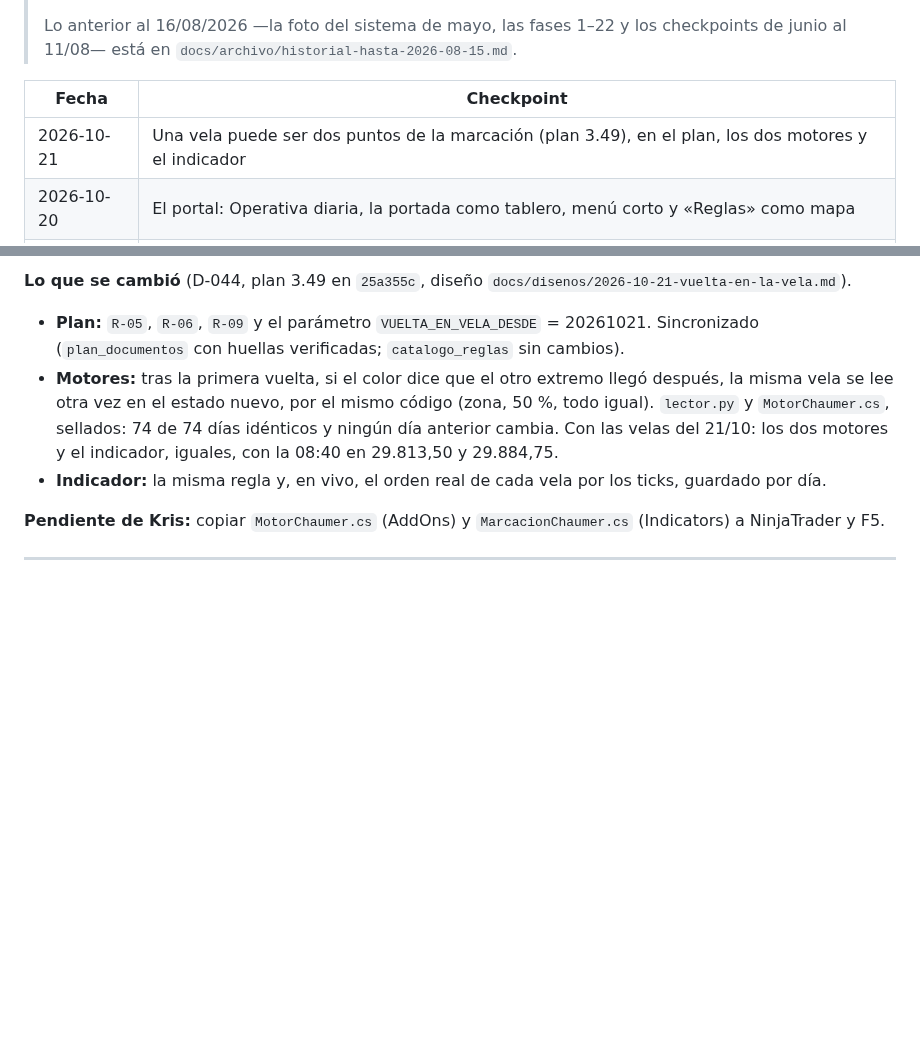
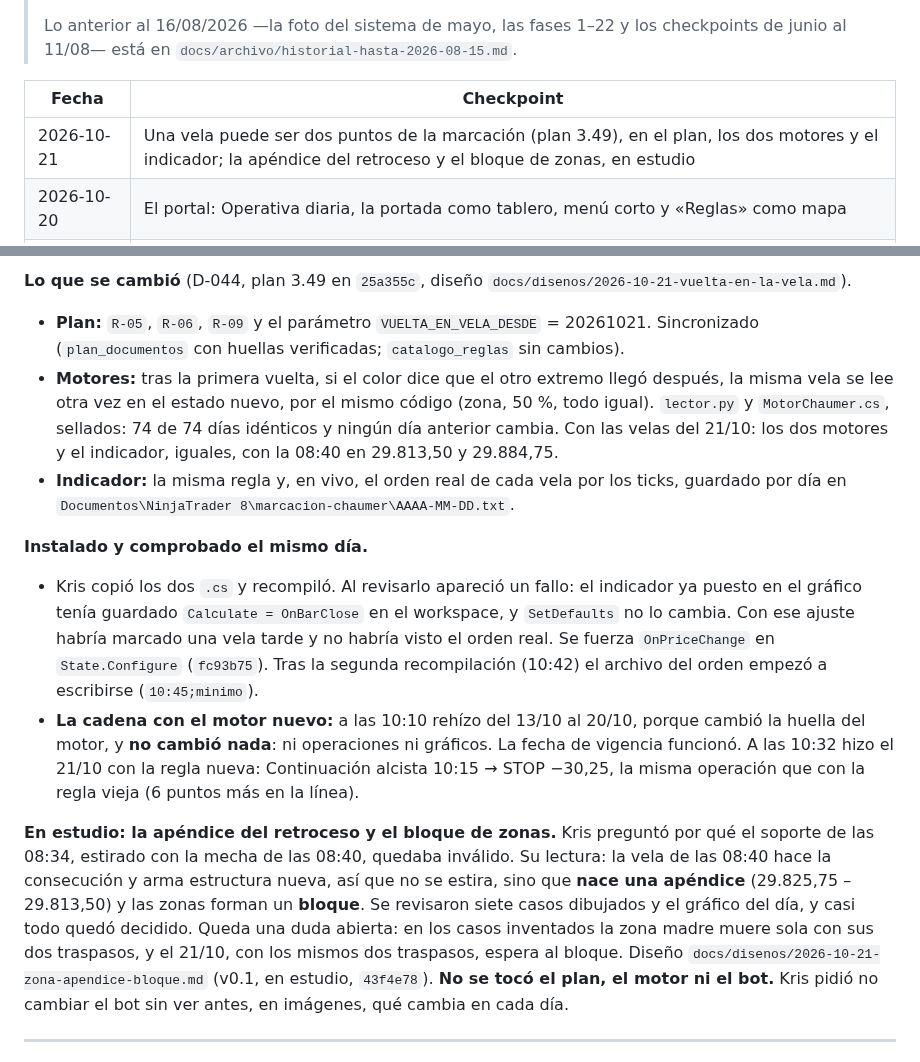
Before and after one commit to kristeb-trader/trading-journal, a Markdown page: docs/historial-proyecto.md, 2 parts joined by grey strips. Drawn GitHub-style; blank space fills up the shorter version.

Commit message:
docs(historial): el 21/10 completo — instalación comprobada, la cadena sin cambios en días anteriores y el bloque de zonas en estudio
Co-Authored-By: Claude Opus 5.5 <noreply@anthropic.com>

```diff
--- a/docs/historial-proyecto.md
+++ b/docs/historial-proyecto.md
@@ -11,7 +11,7 @@
 
 | Fecha | Checkpoint |
 |---|---|
-| 2026-10-21 | Una vela puede ser dos puntos de la marcación (plan 3.49), en el plan, los dos motores y el indicador |
+| 2026-10-21 | Una vela puede ser dos puntos de la marcación (plan 3.49), en el plan, los dos motores y el indicador; la apéndice del retroceso y el bloque de zonas, en estudio |
 | 2026-10-20 | El portal: Operativa diaria, la portada como tablero, menú corto y «Reglas» como mapa |
 | 2026-10-19 | ChecklistChaumer archivado: las noticias rojas, desde el Diario |
 | 2026-10-14 | El premercado, del servidor; zonas de premercado desde donde nacen; plan 3.47 (el reingreso necesita una zona a la que ir) |
@@ -67,9 +67,25 @@ una sola vuelta por vela, y el color ya acertaba el orden. Medido: 166 velas as
   en el estado nuevo, por el mismo código (zona, 50 %, todo igual). `lector.py` y `MotorChaumer.cs`, sellados: 74 de 74
   días idénticos y ningún día anterior cambia. Con las velas del 21/10: los dos motores y el indicador, iguales, con la
   08:40 en 29.813,50 y 29.884,75.
-- **Indicador:** la misma regla y, en vivo, el orden real de cada vela por los ticks, guardado por día.
-
-**Pendiente de Kris:** copiar `MotorChaumer.cs` (AddOns) y `MarcacionChaumer.cs` (Indicators) a NinjaTrader y F5.
+- **Indicador:** la misma regla y, en vivo, el orden real de cada vela por los ticks, guardado por día en
+  `Documentos\NinjaTrader 8\marcacion-chaumer\AAAA-MM-DD.txt`.
+
+**Instalado y comprobado el mismo día.**
+- Kris copió los dos `.cs` y recompiló. Al revisarlo apareció un fallo: el indicador ya puesto en el gráfico tenía
+  guardado `Calculate = OnBarClose` en el workspace, y `SetDefaults` no lo cambia. Con ese ajuste habría marcado una vela
+  tarde y no habría visto el orden real. Se fuerza `OnPriceChange` en `State.Configure` (`fc93b75`). Tras la segunda
+  recompilación (10:42) el archivo del orden empezó a escribirse (`10:45;minimo`).
+- **La cadena con el motor nuevo:** a las 10:10 rehízo del 13/10 al 20/10, porque cambió la huella del motor, y **no
+  cambió nada**: ni operaciones ni gráficos. La fecha de vigencia funcionó. A las 10:32 hizo el 21/10 con la regla nueva:
+  Continuación alcista 10:15 → STOP −30,25, la misma operación que con la regla vieja (6 puntos más en la línea).
+
+**En estudio: la apéndice del retroceso y el bloque de zonas.** Kris preguntó por qué el soporte de las 08:34, estirado
+con la mecha de las 08:40, quedaba inválido. Su lectura: la vela de las 08:40 hace la consecución y arma estructura nueva,
+así que no se estira, sino que **nace una apéndice** (29.825,75 – 29.813,50) y las zonas forman un **bloque**. Se
+revisaron siete casos dibujados y el gráfico del día, y casi todo quedó decidido. Queda una duda abierta: en los casos
+inventados la zona madre muere sola con sus dos traspasos, y el 21/10, con los mismos dos traspasos, espera al bloque.
+Diseño `docs/disenos/2026-10-21-zona-apendice-bloque.md` (v0.1, en estudio, `43f4e78`). **No se tocó el plan, el motor
+ni el bot.** Kris pidió no cambiar el bot sin ver antes, en imágenes, qué cambia en cada día.
 
 ---
 
```
